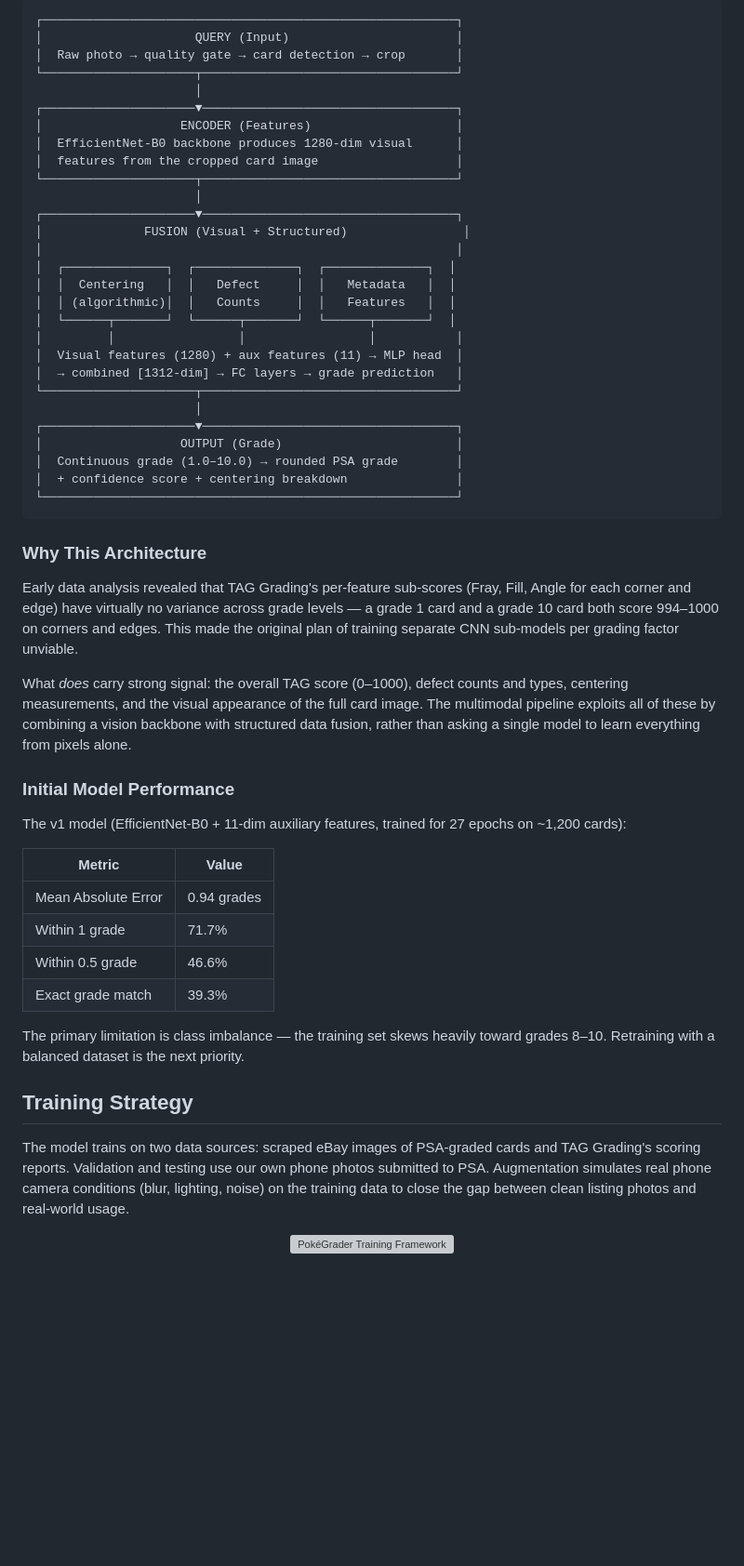
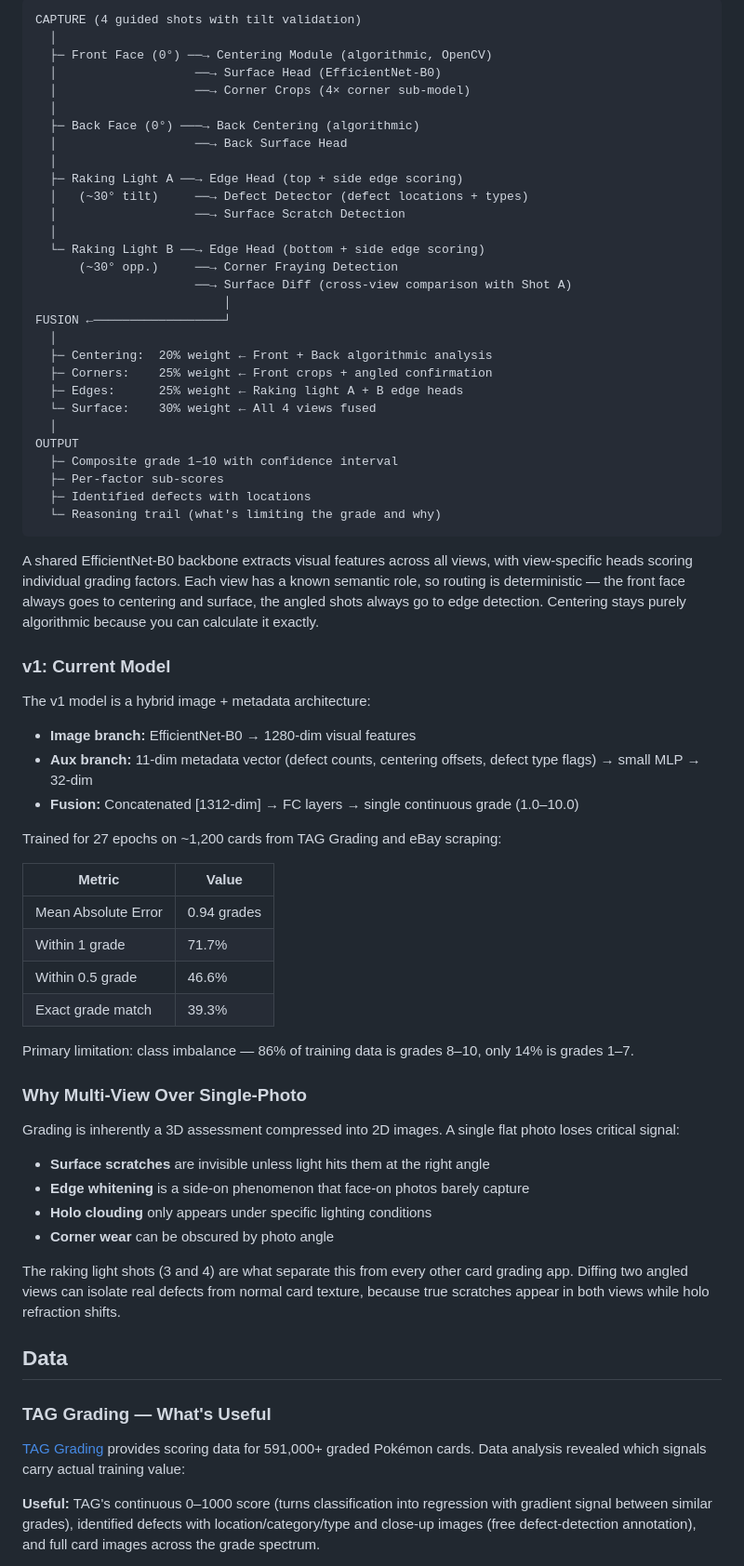
Before and after one commit to kevinjohnwilliams/pokemon-card-grader, a Markdown page: README.md, the part around one of its changes. Shown at 93% size. GitHub-like rendering; blank space fills up the shorter version; grey boxes are pictures that could not be loaded.

````diff
--- a/README.md
+++ b/README.md
@@ -36,44 +60,47 @@ PokéGrader uses a multimodal pipeline that mirrors how a human grader evaluates
 
 ```
-┌─────────────────────────────────────────────────────────┐
-│                     QUERY (Input)                       │
-│  Raw photo → quality gate → card detection → crop       │
-└─────────────────────┬───────────────────────────────────┘
-                      │
-┌─────────────────────▼───────────────────────────────────┐
-│                   ENCODER (Features)                    │
-│  EfficientNet-B0 backbone produces 1280-dim visual      │
-│  features from the cropped card image                   │
-└─────────────────────┬───────────────────────────────────┘
-                      │
-┌─────────────────────▼───────────────────────────────────┐
-│              FUSION (Visual + Structured)                │
-│                                                         │
-│  ┌──────────────┐  ┌──────────────┐  ┌──────────────┐  │
-│  │  Centering   │  │   Defect     │  │   Metadata   │  │
-│  │ (algorithmic)│  │   Counts     │  │   Features   │  │
-│  └──────┬───────┘  └──────┬───────┘  └──────┬───────┘  │
-│         │                 │                 │           │
-│  Visual features (1280) + aux features (11) → MLP head  │
-│  → combined [1312-dim] → FC layers → grade prediction   │
-└─────────────────────┬───────────────────────────────────┘
-                      │
-┌─────────────────────▼───────────────────────────────────┐
-│                   OUTPUT (Grade)                        │
-│  Continuous grade (1.0–10.0) → rounded PSA grade        │
-│  + confidence score + centering breakdown               │
-└─────────────────────────────────────────────────────────┘
+CAPTURE (4 guided shots with tilt validation)
+  │
+  ├─ Front Face (0°) ──→ Centering Module (algorithmic, OpenCV)
+  │                   ──→ Surface Head (EfficientNet-B0)
+  │                   ──→ Corner Crops (4× corner sub-model)
+  │
+  ├─ Back Face (0°) ───→ Back Centering (algorithmic)
+  │                   ──→ Back Surface Head
+  │
+  ├─ Raking Light A ──→ Edge Head (top + side edge scoring)
+  │   (~30° tilt)     ──→ Defect Detector (defect locations + types)
+  │                   ──→ Surface Scratch Detection
+  │
+  └─ Raking Light B ──→ Edge Head (bottom + side edge scoring)
+      (~30° opp.)     ──→ Corner Fraying Detection
+                      ──→ Surface Diff (cross-view comparison with Shot A)
+                          │
+FUSION ←──────────────────┘
+  │
+  ├─ Centering:  20% weight ← Front + Back algorithmic analysis
+  ├─ Corners:    25% weight ← Front crops + angled confirmation
+  ├─ Edges:      25% weight ← Raking light A + B edge heads
+  └─ Surface:    30% weight ← All 4 views fused
+  │
+OUTPUT
+  ├─ Composite grade 1–10 with confidence interval
+  ├─ Per-factor sub-scores
+  ├─ Identified defects with locations
+  └─ Reasoning trail (what's limiting the grade and why)
 ```
 
-### Why This Architecture
+A shared EfficientNet-B0 backbone extracts visual features across all views, with view-specific heads scoring individual grading factors. Each view has a known semantic role, so routing is deterministic — the front face always goes to centering and surface, the angled shots always go to edge detection. Centering stays purely algorithmic because you can calculate it exactly.
 
-Early data analysis revealed that TAG Grading's per-feature sub-scores (Fray, Fill, Angle for each corner and edge) have virtually no variance across grade levels — a grade 1 card and a grade 10 card both score 994–1000 on corners and edges. This made the original plan of training separate CNN sub-models per grading factor unviable.
+### v1: Current Model
 
-What *does* carry strong signal: the overall TAG score (0–1000), defect counts and types, centering measurements, and the visual appearance of the full card image. The multimodal pipeline exploits all of these by combining a vision backbone with structured data fusion, rather than asking a single model to learn everything from pixels alone.
+The v1 model is a hybrid image + metadata architecture:
 
-### Initial Model Performance
+- **Image branch:** EfficientNet-B0 → 1280-dim visual features
+- **Aux branch:** 11-dim metadata vector (defect counts, centering offsets, defect type flags) → small MLP → 32-dim
+- **Fusion:** Concatenated [1312-dim] → FC layers → single continuous grade (1.0–10.0)
 
-The v1 model (EfficientNet-B0 + 11-dim auxiliary features, trained for 27 epochs on ~1,200 cards):
+Trained for 27 epochs on ~1,200 cards from TAG Grading and eBay scraping:
 
 | Metric | Value |
 |--------|-------|
@@ -82,12 +109,24 @@ The v1 model (EfficientNet-B0 + 11-dim auxiliary features, trained for 27 epochs
 | Within 0.5 grade | 46.6% |
 | Exact grade match | 39.3% |
 
-The primary limitation is class imbalance — the training set skews heavily toward grades 8–10. Retraining with a balanced dataset is the next priority.
+Primary limitation: class imbalance — 86% of training data is grades 8–10, only 14% is grades 1–7.
 
-## Training Strategy
+### Why Multi-View Over Single-Photo
 
-The model trains on two data sources: scraped eBay images of PSA-graded cards and TAG Grading's scoring reports. Validation and testing use our own phone photos submitted to PSA. Augmentation simulates real phone camera conditions (blur, lighting, noise) on the training data to close the gap between clean listing photos and real-world usage.
+Grading is inherently a 3D assessment compressed into 2D images. A single flat photo loses critical signal:
 
-<p align="center">
-  <img src="docs/pipeline-diagram.svg" alt="PokéGrader Training Framework" width="800"/>
-</p>
+- **Surface scratches** are invisible unless light hits them at the right angle
+- **Edge whitening** is a side-on phenomenon that face-on photos barely capture
+- **Holo clouding** only appears under specific lighting conditions
+- **Corner wear** can be obscured by photo angle
+
+The raking light shots (3 and 4) are what separate this from every other card grading app. Diffing two angled views can isolate real defects from normal card texture, because true scratches appear in both views while holo refraction shifts.
+
+## Data
+
+### TAG Grading — What's Useful
+
+[TAG Grading](https://my.taggrading.com/) provides scoring data for 591,000+ graded Pokémon cards. Data analysis revealed which signals carry actual training value:
+
+**Useful:** TAG's continuous 0–1000 score (turns classification into regression with gradient signal between similar grades), identified defects with location/category/type and close-up images (free defect-detection annotation), and full card images across the grade spectrum.
+
````
Also changed, not shown: other parts of README.md (+93 -89 lines).
